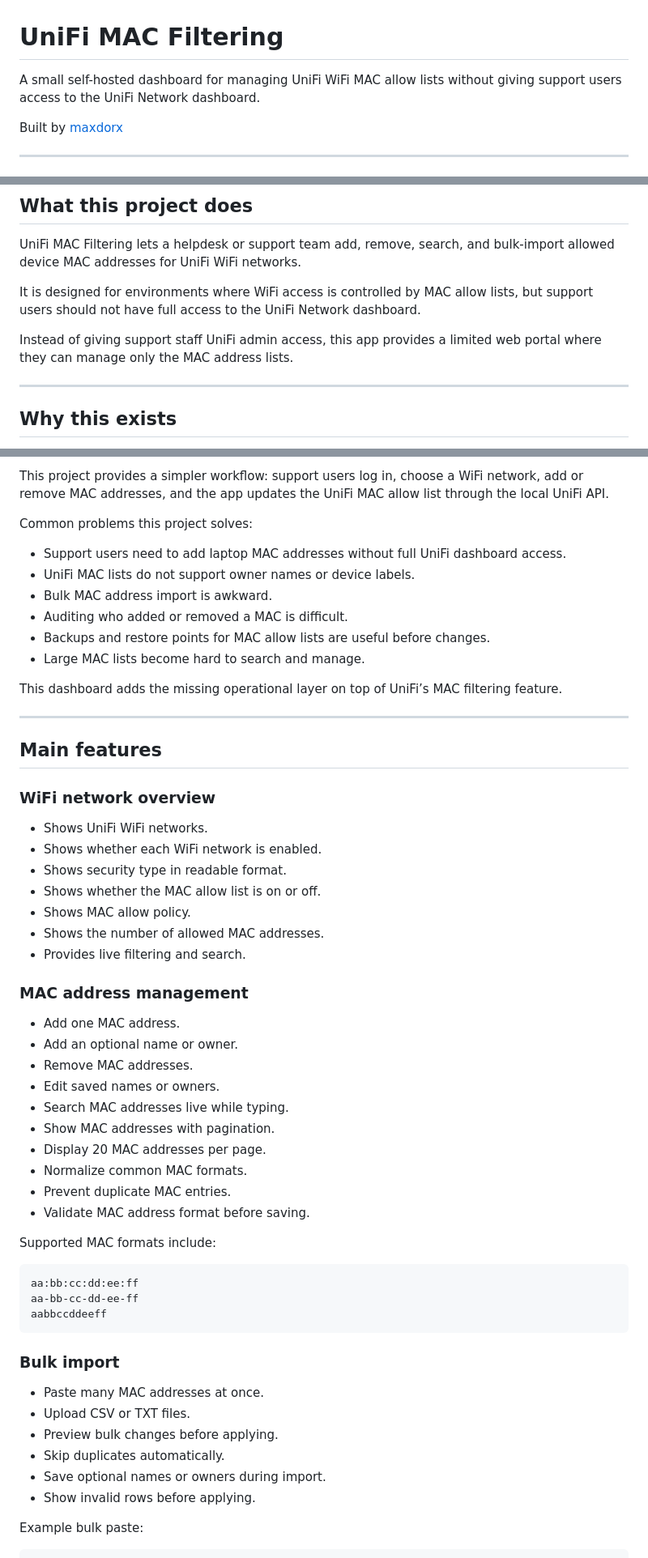
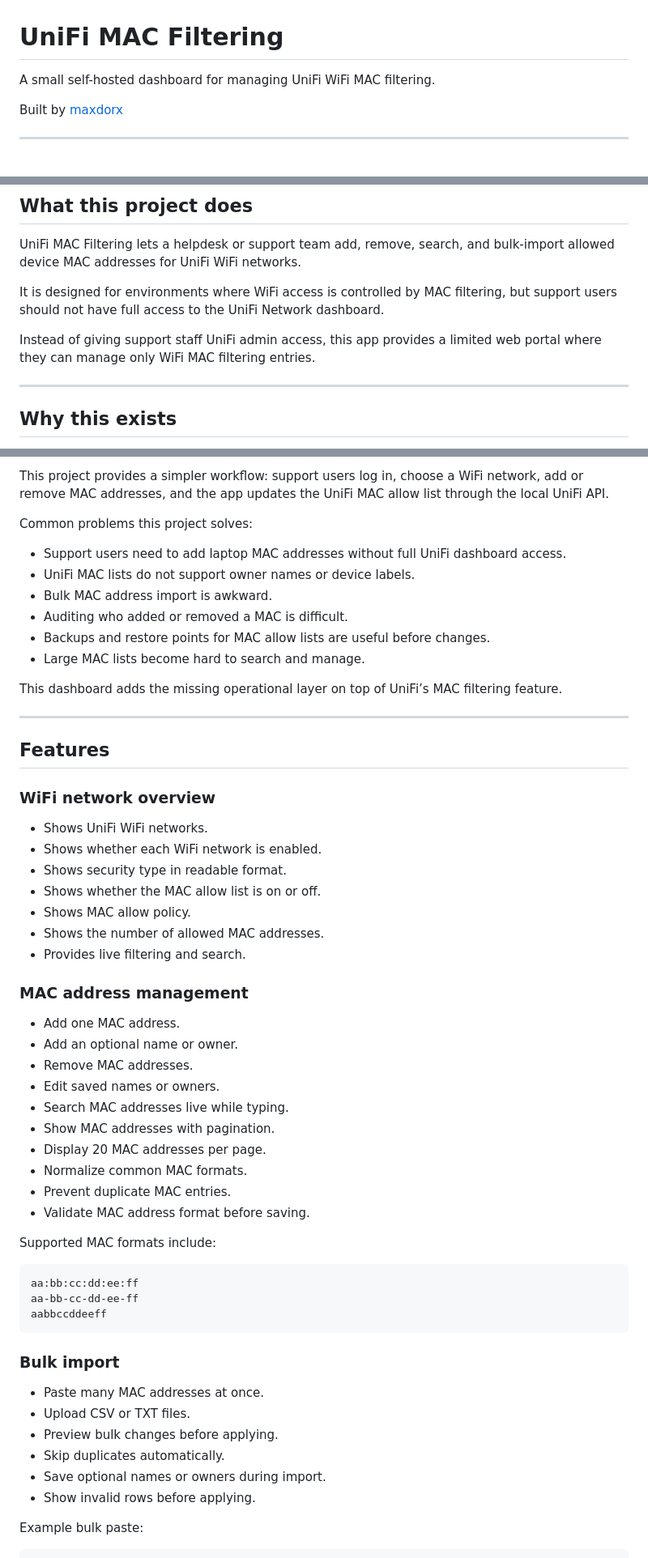
Before and after one commit to maxdorx/unifi-macfiltering-dashboard, a Markdown page: README.md, 3 parts joined by grey strips. Shown at 81% size. Drawn GitHub-style.

```diff
--- a/README.md
+++ b/README.md
@@ -1,6 +1,6 @@
 # UniFi MAC Filtering
 
-A small self-hosted dashboard for managing UniFi WiFi MAC allow lists without giving support users access to the UniFi Network dashboard.
+A small self-hosted dashboard for managing UniFi WiFi MAC filtering.
 
 Built by [maxdorx](https://github.com/maxdorx/)
 
@@ -90,9 +92,9 @@ http://<server-ip>:4000
 
 UniFi MAC Filtering lets a helpdesk or support team add, remove, search, and bulk-import allowed device MAC addresses for UniFi WiFi networks.
 
-It is designed for environments where WiFi access is controlled by MAC allow lists, but support users should not have full access to the UniFi Network dashboard.
+It is designed for environments where WiFi access is controlled by MAC filtering, but support users should not have full access to the UniFi Network dashboard.
 
-Instead of giving support staff UniFi admin access, this app provides a limited web portal where they can manage only the MAC address lists.
+Instead of giving support staff UniFi admin access, this app provides a limited web portal where they can manage only WiFi MAC filtering entries.
 
 ---
 
@@ -106,41 +108,41 @@ This project provides a simpler workflow: support users log in, choose a WiFi ne
 
 Common problems this project solves:
 
-- Support users need to add laptop MAC addresses without full UniFi dashboard access.
-- UniFi MAC lists do not support owner names or device labels.
-- Bulk MAC address import is awkward.
-- Auditing who added or removed a MAC is difficult.
-- Backups and restore points for MAC allow lists are useful before changes.
-- Large MAC lists become hard to search and manage.
+* Support users need to add laptop MAC addresses without full UniFi dashboard access.
+* UniFi MAC lists do not support owner names or device labels.
+* Bulk MAC address import is awkward.
+* Auditing who added or removed a MAC is difficult.
+* Backups and restore points for MAC allow lists are useful before changes.
+* Large MAC lists become hard to search and manage.
 
 This dashboard adds the missing operational layer on top of UniFi’s MAC filtering feature.
 
 ---
 
-## Main features
+## Features
 
 ### WiFi network overview
 
-- Shows UniFi WiFi networks.
-- Shows whether each WiFi network is enabled.
-- Shows security type in readable format.
-- Shows whether the MAC allow list is on or off.
-- Shows MAC allow policy.
-- Shows the number of allowed MAC addresses.
-- Provides live filtering and search.
+* Shows UniFi WiFi networks.
+* Shows whether each WiFi network is enabled.
+* Shows security type in readable format.
+* Shows whether the MAC allow list is on or off.
+* Shows MAC allow policy.
+* Shows the number of allowed MAC addresses.
+* Provides live filtering and search.
 
 ### MAC address management
 
-- Add one MAC address.
-- Add an optional name or owner.
-- Remove MAC addresses.
-- Edit saved names or owners.
-- Search MAC addresses live while typing.
-- Show MAC addresses with pagination.
-- Display 20 MAC addresses per page.
-- Normalize common MAC formats.
-- Prevent duplicate MAC entries.
-- Validate MAC address format before saving.
+* Add one MAC address.
+* Add an optional name or owner.
+* Remove MAC addresses.
+* Edit saved names or owners.
+* Search MAC addresses live while typing.
+* Show MAC addresses with pagination.
+* Display 20 MAC addresses per page.
+* Normalize common MAC formats.
+* Prevent duplicate MAC entries.
+* Validate MAC address format before saving.
 
 Supported MAC formats include:
 
@@ -152,12 +154,12 @@ aabbccddeeff
 
 ### Bulk import
 
-- Paste many MAC addresses at once.
-- Upload CSV or TXT files.
-- Preview bulk changes before applying.
-- Skip duplicates automatically.
-- Save optional names or owners during import.
-- Show invalid rows before applying.
+* Paste many MAC addresses at once.
+* Upload CSV or TXT files.
+* Preview bulk changes before applying.
+* Skip duplicates automatically.
+* Save optional names or owners during import.
+* Show invalid rows before applying.
 
 Example bulk paste:
 
```
Also changed, not shown: other parts of README.md (+101 -179 lines).
